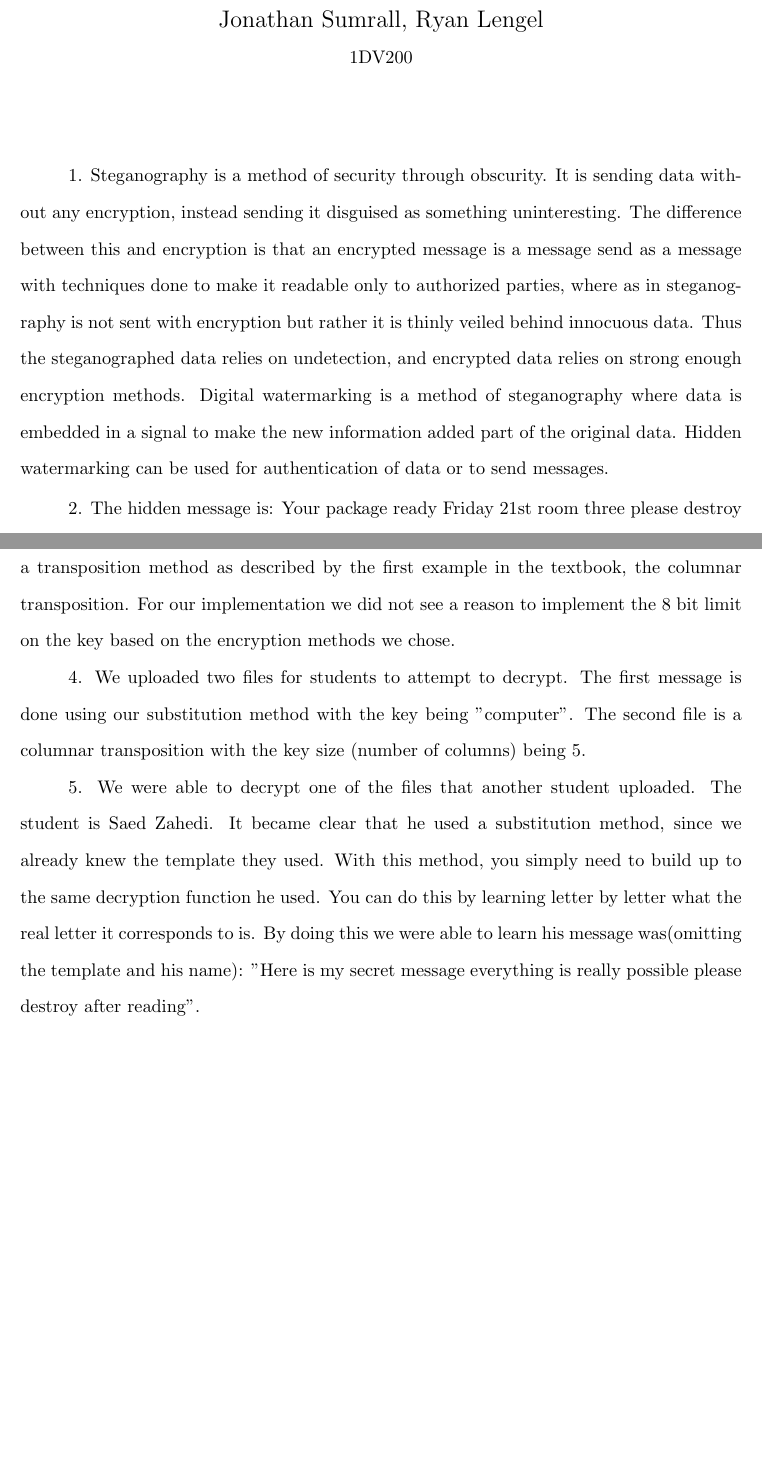
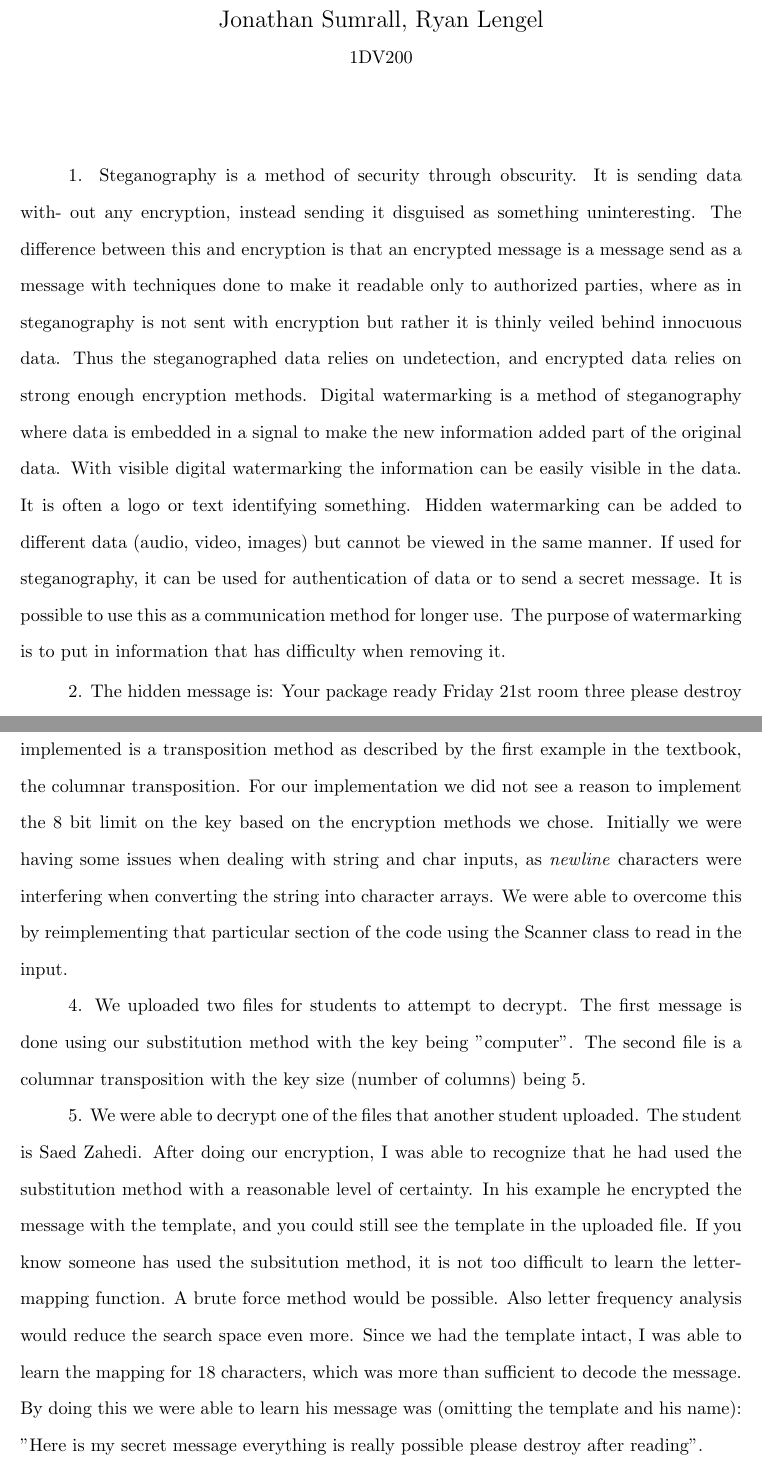
Before and after one commit to maxsumrall/Basic-Encryption, a LaTeX paper (report/report.tex): two parts of pages 1 and 2 of 2, joined at a grey line, cut so that both start at the same text, the shorter picture padded with empty space. Compiled offline with pdfLaTeX.

Commit message:
updated report

```diff
--- a/report/report.tex
+++ b/report/report.tex
@@ -7,17 +7,23 @@
 \doublespace
 \maketitle{}
 
-1. Steganography is a method of security through obscurity. It is sending data without any encryption, instead sending it disguised as something uninteresting. The difference between this and encryption is that an encrypted message is a message send as a message with techniques done to make it readable only to authorized parties, where as in steganography is not sent with encryption but rather it is thinly veiled behind innocuous data. Thus the steganographed data relies on undetection, and encrypted data relies on strong enough encryption methods. Digital watermarking is a method of steganography where data is embedded in a signal to make the new information added part of the original data. Hidden watermarking can be used for authentication of data or to send messages.
+1. Steganography is a method of security through obscurity. It is sending data with-
+out any encryption, instead sending it disguised as something uninteresting. The difference
+between this and encryption is that an encrypted message is a message send as a message
+with techniques done to make it readable only to authorized parties, where as in steganography is not sent with encryption but rather it is thinly veiled behind innocuous data. Thus the steganographed data relies on undetection, and encrypted data relies on strong enough
+encryption methods. Digital watermarking is a method of steganography where data is
+embedded in a signal to make the new information added part of the original data. With visible digital watermarking the information can be easily visible in the data. It is often a logo or text identifying something. Hidden watermarking can be added to different data (audio, video, images) but cannot be viewed in the same manner. If used for steganography, it can be used for authentication of data or to send a secret message. It is possible to use this as a communication method for longer use. The purpose of watermarking is to put in information that has difficulty when removing it.
+
 
 2. The hidden message is:
 Your package ready Friday 21st room three please destroy this immediately
 
-3. We wrote a program that implements three different encryption methods. The first method is the most simple, the Caesar Cipher. The second is similar to an example in the book. A key can be used that is a string of letters that is used to make the first part of the substitution "master key".  Since a substitution works by switching letters for other letters, you build a master function that takes one letter and returns another. So the key for this second method will be the letters that match the first N letters of the alphabet, where N is the length of the given key. If the key is less than the size of the alphabet, then the remaining letters are, starting from the position of the last letter in the key, every K letters down the alphabet modulus the size of the alphabet to induce a wrap-around. In our implementation we set K to the value of 4. The third method we implemented is a transposition method as described by the first example in the textbook, the columnar transposition.  For our implementation we did not see a reason to implement the 8 bit limit on the key based on the encryption methods we chose.
+3. We wrote a program that implements three different encryption methods. The first method is the most simple, the Caesar Cipher. The second is similar to an example in the book. A key can be used that is a string of letters that is used to make the first part of the substitution "master key".  Since a substitution works by switching letters for other letters, you build a master function that takes one letter and returns another. So the key for this second method will be the letters that match the first N letters of the alphabet, where N is the length of the given key. If the key is less than the size of the alphabet, then the remaining letters are, starting from the position of the last letter in the key, every K letters down the alphabet modulus the size of the alphabet to induce a wrap-around. In our implementation we set K to the value of 4. The third method we implemented is a transposition method as described by the first example in the textbook, the columnar transposition.  For our implementation we did not see a reason to implement the 8 bit limit on the key based on the encryption methods we chose. Initially we were having some issues when dealing with string and char inputs, as \emph{newline} characters were interfering when converting the string into character arrays. We were able to overcome this by reimplementing that particular section of the code using the Scanner class to read in the input.
 
 
 4. We uploaded two files for students to attempt to decrypt. The first message is done using our substitution method with the key being "computer". The second file is a columnar transposition with the key size (number of columns) being 5.
 
-5. We were able to decrypt one of the files that another student uploaded. The student is Saed Zahedi. It became clear that he used a substitution method, since we already knew the template they used. With this method,  you simply need to build up to the same decryption function he used. You can do this by learning letter by letter what the real letter it corresponds to is. By doing this we were able to learn his message was(omitting the template and his name): "Here is my secret message   everything is really possible  please destroy after reading".
+5. We were able to decrypt one of the files that another student uploaded. The student is Saed Zahedi. After doing our encryption, I was able to recognize that he had used the substitution method with a reasonable level of certainty. In his example he encrypted the message with the template, and you could still see the template in the uploaded file. If you know someone has used the subsitution method, it is not too difficult to learn the letter-mapping function. A brute force method would be possible. Also letter frequency analysis would reduce the search space even more. Since we had the template intact, I was able to learn the mapping for 18 characters, which was more than sufficient to decode the message. By doing this we were able to learn his message was (omitting the template and his name): "Here is my secret message   everything is really possible  please destroy after reading".
 
 
 
```
Also changed, not shown: report/report.pdf, 2 other files.
